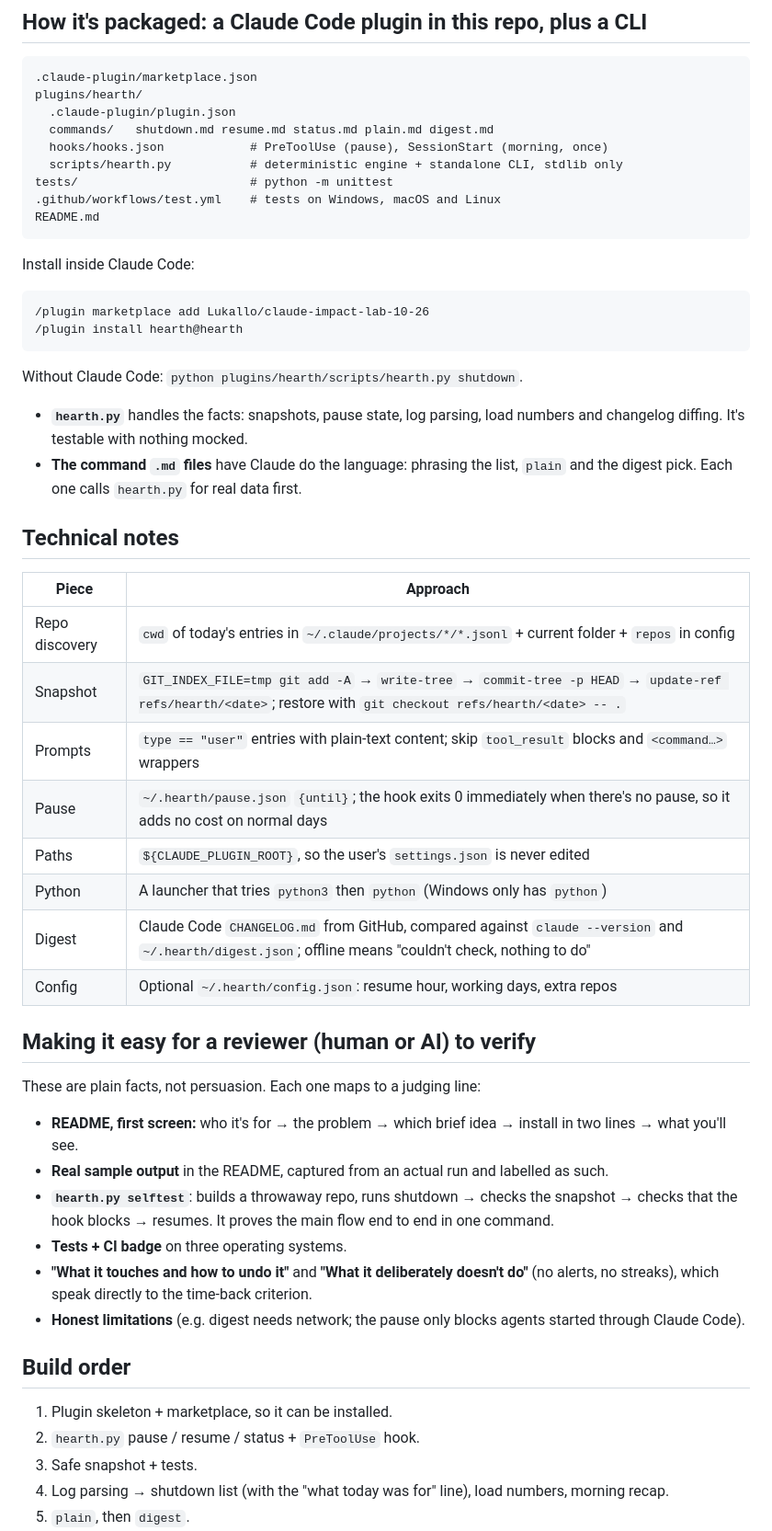
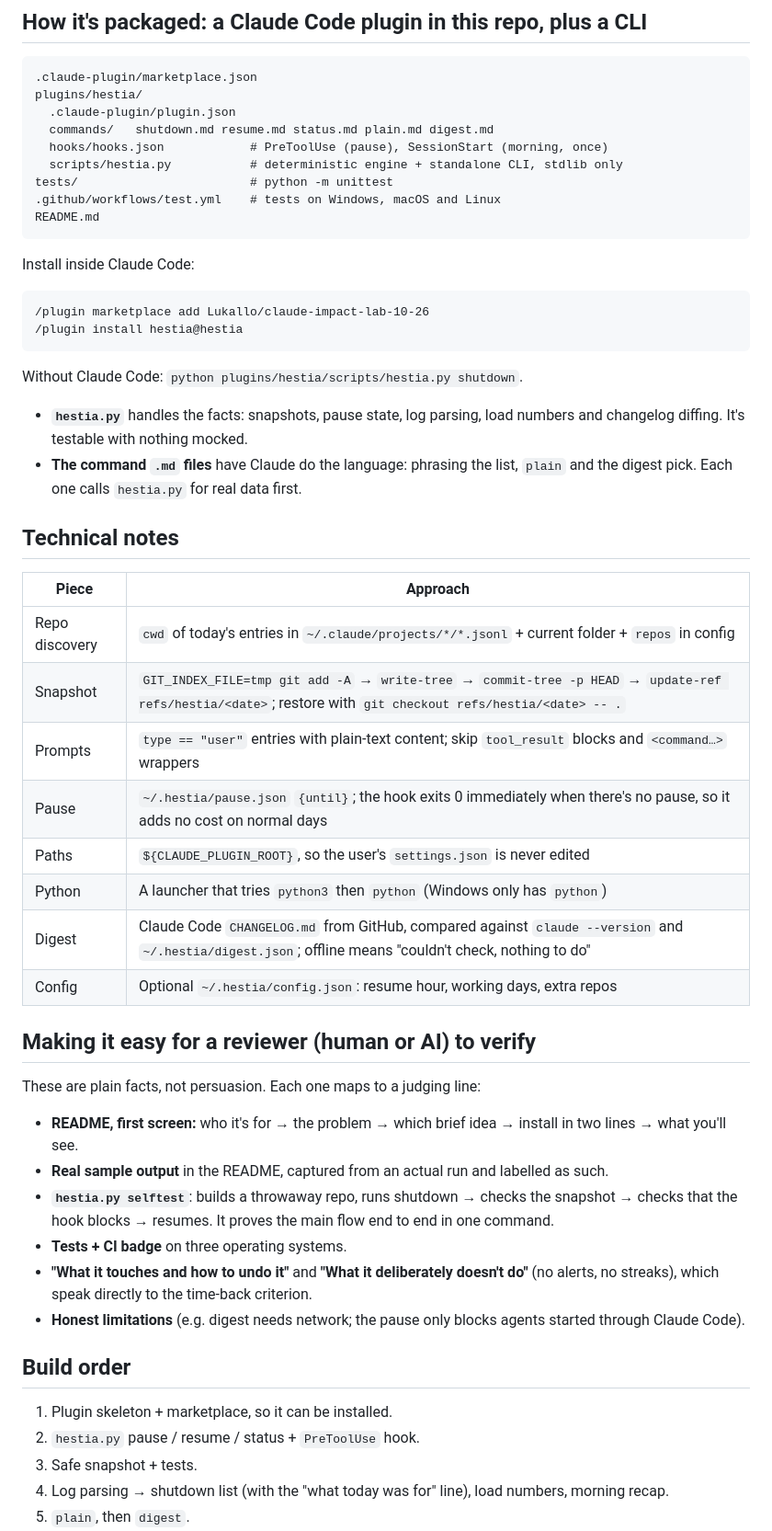
Before and after one commit to Lukallo/hestia, a Markdown page: PLAN.md, the part around one of its changes. Shown at 92% size. GitHub-like rendering.

Commit message:
Name the suite Hestia: she keeps the fire going, so she prevents burnout
Co-Authored-By: Claude Opus 5.5 <noreply@anthropic.com>

````diff
--- a/PLAN.md
+++ b/PLAN.md
@@ -51,11 +61,11 @@ pieces, and one of our own: **staying in touch with what the work is for**.
 
 ```
 .claude-plugin/marketplace.json
-plugins/hearth/
+plugins/hestia/
   .claude-plugin/plugin.json
   commands/   shutdown.md resume.md status.md plain.md digest.md
   hooks/hooks.json            # PreToolUse (pause), SessionStart (morning, once)
-  scripts/hearth.py           # deterministic engine + standalone CLI, stdlib only
+  scripts/hestia.py           # deterministic engine + standalone CLI, stdlib only
 tests/                        # python -m unittest
 .github/workflows/test.yml    # tests on Windows, macOS and Linux
 README.md
@@ -64,25 +74,25 @@ README.md
 Install inside Claude Code:
 ```
 /plugin marketplace add Lukallo/claude-impact-lab-10-26
-/plugin install hearth@hearth
+/plugin install hestia@hestia
 ```
-Without Claude Code: `python plugins/hearth/scripts/hearth.py shutdown`.
+Without Claude Code: `python plugins/hestia/scripts/hestia.py shutdown`.
 
-- **`hearth.py`** handles the facts: snapshots, pause state, log parsing, load numbers and changelog diffing. It's testable with nothing mocked.
-- **The command `.md` files** have Claude do the language: phrasing the list, `plain` and the digest pick. Each one calls `hearth.py` for real data first.
+- **`hestia.py`** handles the facts: snapshots, pause state, log parsing, load numbers and changelog diffing. It's testable with nothing mocked.
+- **The command `.md` files** have Claude do the language: phrasing the list, `plain` and the digest pick. Each one calls `hestia.py` for real data first.
 
 ## Technical notes
 
 | Piece | Approach |
 |---|---|
 | Repo discovery | `cwd` of today's entries in `~/.claude/projects/*/*.jsonl` + current folder + `repos` in config |
-| Snapshot | `GIT_INDEX_FILE=tmp git add -A` → `write-tree` → `commit-tree -p HEAD` → `update-ref refs/hearth/<date>`; restore with `git checkout refs/hearth/<date> -- .` |
+| Snapshot | `GIT_INDEX_FILE=tmp git add -A` → `write-tree` → `commit-tree -p HEAD` → `update-ref refs/hestia/<date>`; restore with `git checkout refs/hestia/<date> -- .` |
 | Prompts | `type == "user"` entries with plain-text content; skip `tool_result` blocks and `<command…>` wrappers |
-| Pause | `~/.hearth/pause.json` `{until}`; the hook exits 0 immediately when there's no pause, so it adds no cost on normal days |
+| Pause | `~/.hestia/pause.json` `{until}`; the hook exits 0 immediately when there's no pause, so it adds no cost on normal days |
 | Paths | `${CLAUDE_PLUGIN_ROOT}`, so the user's `settings.json` is never edited |
 | Python | A launcher that tries `python3` then `python` (Windows only has `python`) |
-| Digest | Claude Code `CHANGELOG.md` from GitHub, compared against `claude --version` and `~/.hearth/digest.json`; offline means "couldn't check, nothing to do" |
-| Config | Optional `~/.hearth/config.json`: resume hour, working days, extra repos |
+| Digest | Claude Code `CHANGELOG.md` from GitHub, compared against `claude --version` and `~/.hestia/digest.json`; offline means "couldn't check, nothing to do" |
+| Config | Optional `~/.hestia/config.json`: resume hour, working days, extra repos |
 
 ## Making it easy for a reviewer (human or AI) to verify
 
@@ -90,7 +100,7 @@ These are plain facts, not persuasion. Each one maps to a judging line:
 
 - **README, first screen:** who it's for → the problem → which brief idea → install in two lines → what you'll see.
 - **Real sample output** in the README, captured from an actual run and labelled as such.
-- **`hearth.py selftest`**: builds a throwaway repo, runs shutdown → checks the snapshot → checks that the hook blocks → resumes. It proves the main flow end to end in one command.
+- **`hestia.py selftest`**: builds a throwaway repo, runs shutdown → checks the snapshot → checks that the hook blocks → resumes. It proves the main flow end to end in one command.
 - **Tests + CI badge** on three operating systems.
 - **"What it touches and how to undo it"** and **"What it deliberately doesn't do"** (no alerts, no streaks), which speak directly to the time-back criterion.
 - **Honest limitations** (e.g. digest needs network; the pause only blocks agents started through Claude Code).
@@ -98,7 +108,7 @@ These are plain facts, not persuasion. Each one maps to a judging line:
 ## Build order
 
 1. Plugin skeleton + marketplace, so it can be installed.
-2. `hearth.py` pause / resume / status + `PreToolUse` hook.
+2. `hestia.py` pause / resume / status + `PreToolUse` hook.
 3. Safe snapshot + tests.
 4. Log parsing → shutdown list (with the "what today was for" line), load numbers, morning recap.
 5. `plain`, then `digest`.
````
Also changed, not shown: other parts of PLAN.md (+19 -9 lines).
